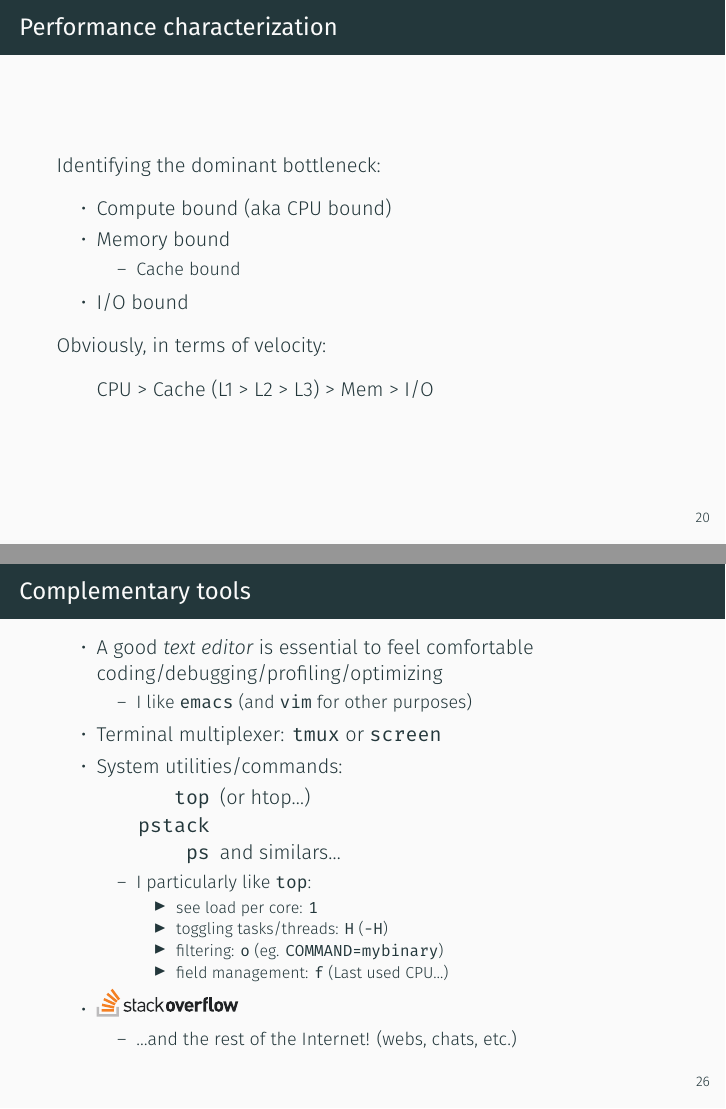
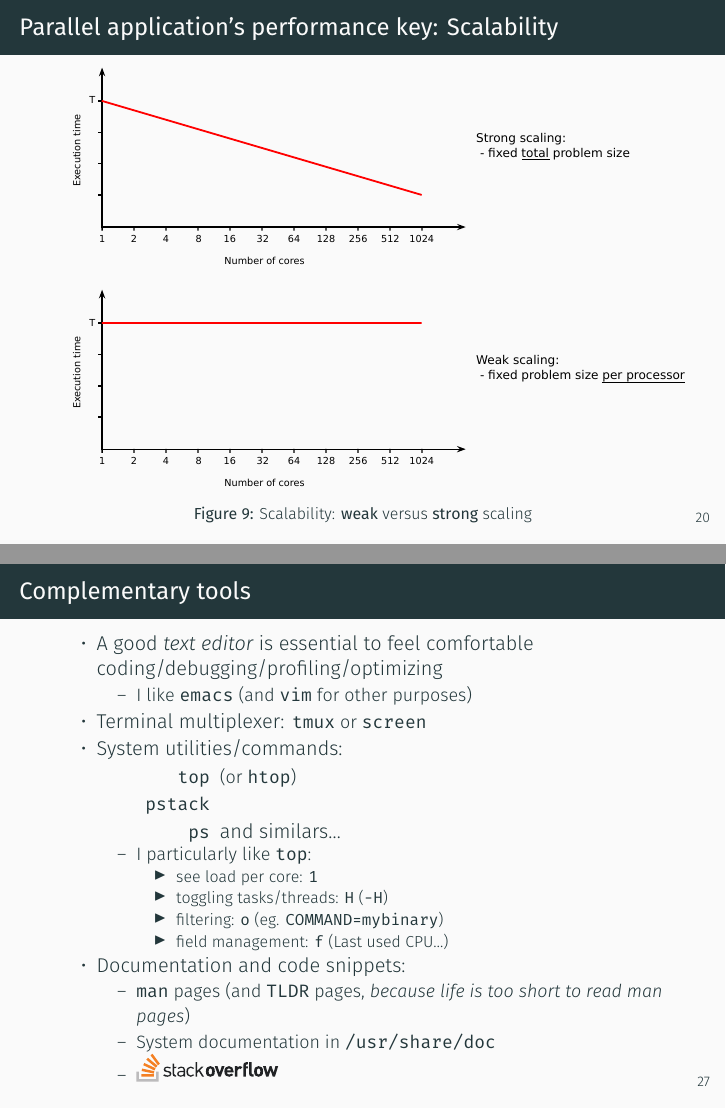
Before and after one commit to emilioj/HPC-Course_Opt-Prof, LaTeX slides (slides.tex): pages 36 and 47 of 137 before the commit and pages 36 and 48 of 138 after it, joined at a grey line. Compiled offline with XeLaTeX.

Commit message:
Add scalability slides and info about doc sources

```diff
--- a/slides.tex
+++ b/slides.tex
@@ -406,6 +406,17 @@
 }
 
 \frame{
+  \frametitle{Parallel application's performance key: Scalability}
+
+  \vspace*{-0.4cm}
+  \begin{figure}\raggedright
+    \includegraphics[height=.45\textheight]{scalability_strong}
+    \includegraphics[height=.45\textheight]{scalability_weak}
+    \caption{Scalability: {\bf weak} versus {\bf strong} scaling}
+  \end{figure}
+}
+
+\frame{
   \frametitle{Performance characterization}
 
   Identifying the dominant bottleneck:
@@ -576,9 +587,12 @@
 
     \pause
 
-  \item \includegraphics[width=2.5cm]{stackoverflow}
-    \begin{itemize}
-    \item \ldots and the rest of the Internet! (webs, chats, etc.)
+  \item Documentation and code snippets:
+    \begin{itemize}
+    \item {\tt man} pages (and {\tt TLDR} pages, \emph{because life is
+        too short to read man pages})
+    \item System documentation in {\tt /usr/share/doc}
+    \item \href{https://stackoverflow.com}{\includegraphics[width=2.5cm]{stackoverflow}}
     \end{itemize}
   \end{itemize}
 }
```
Also changed, not shown: figs/scalability_strong.pdf (added), figs/scalability_strong.svg (added), figs/scalability_weak.pdf (added), figs/scalability_weak.svg (added), slides.tex (8 more changed lines).
